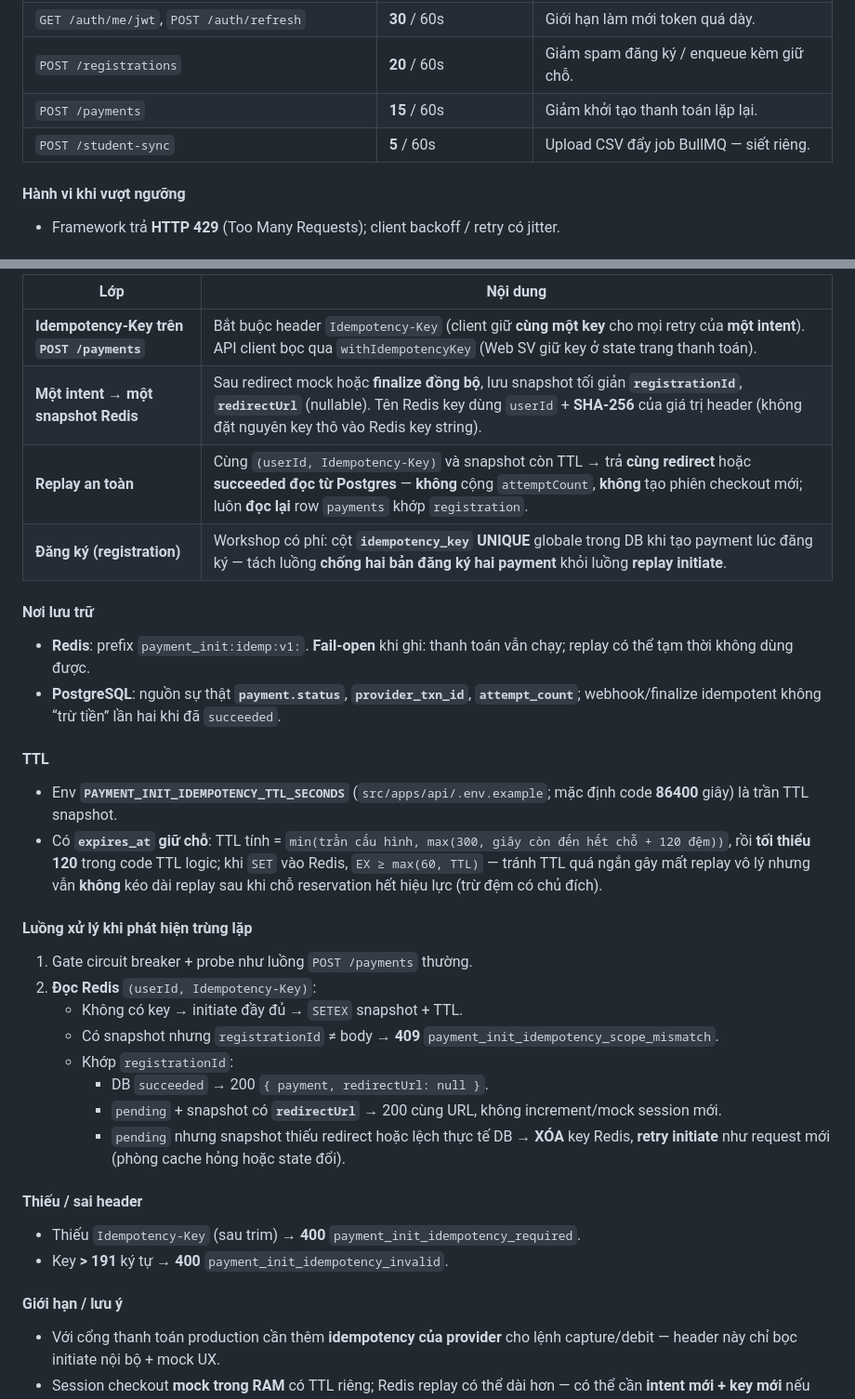
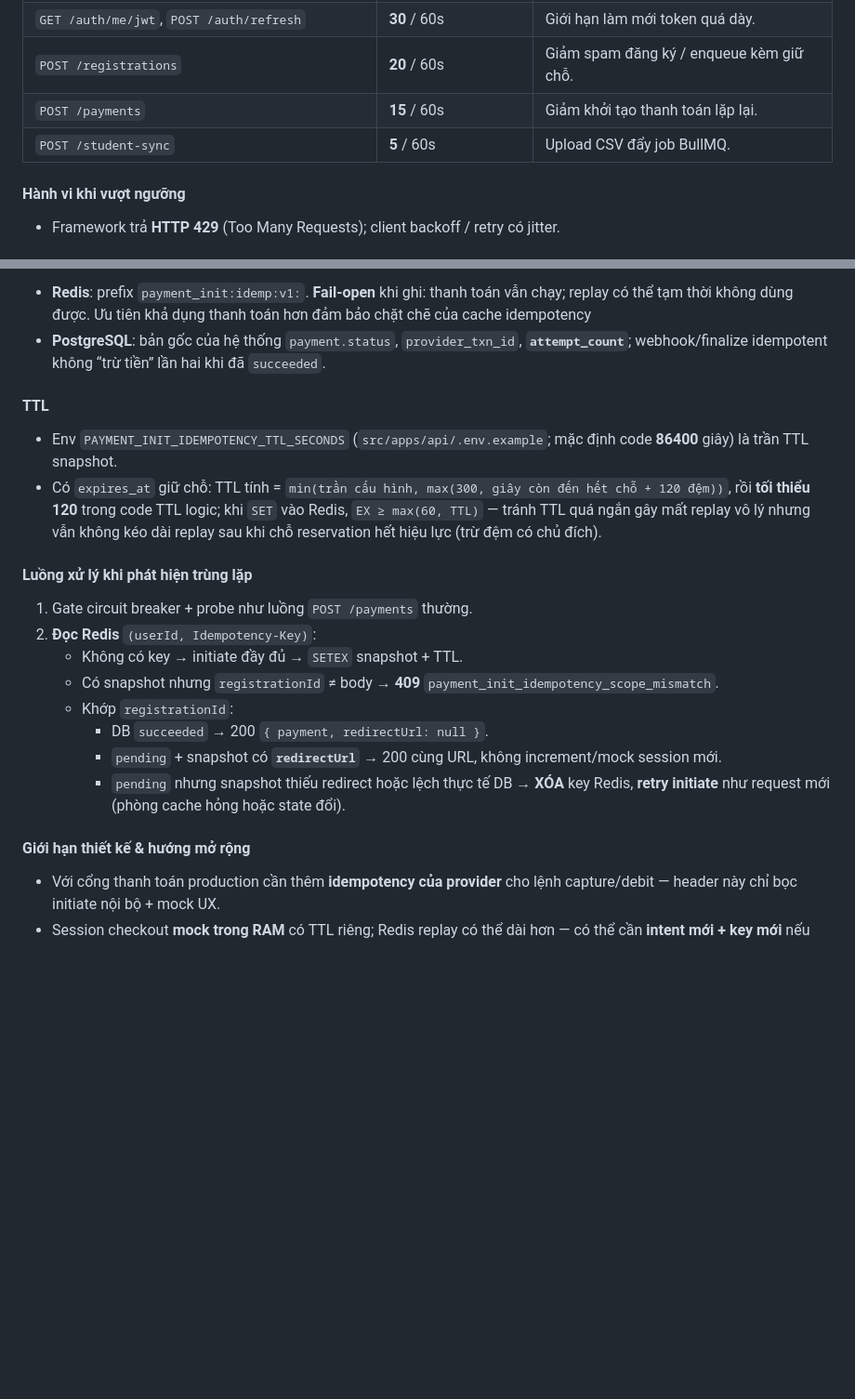
Before and after one commit to thinhngoo/UniHub-Workshop, a Markdown page: blueprint/design.md, 2 parts joined by grey strips. Shown at 93% size. GitHub-like rendering; blank space fills up the shorter version.

```diff
--- a/blueprint/design.md
+++ b/blueprint/design.md
@@ -367,7 +369,7 @@ Luồng trong `RolesGuard`:
 | `GET /auth/me/jwt`, `POST /auth/refresh`           | **30** / 60s           | Giới hạn làm mới token quá dày.          |
 | `POST /registrations`                              | **20** / 60s           | Giảm spam đăng ký / enqueue kèm giữ chỗ. |
 | `POST /payments`                                   | **15** / 60s           | Giảm khởi tạo thanh toán lặp lại.        |
-| `POST /student-sync`                               | **5** / 60s            | Upload CSV đẩy job BullMQ — siết riêng.  |
+| `POST /student-sync`                               | **5** / 60s            | Upload CSV đẩy job BullMQ.               |
 
 #### Hành vi khi vượt ngưỡng
 
@@ -418,20 +418,11 @@ Luồng trong `RolesGuard`:
 
-| Lớp | Nội dung |
-| --- | -------- |
-| **Idempotency-Key trên `POST /payments`** | Bắt buộc header `Idempotency-Key` (client giữ **cùng một key** cho mọi retry của **một intent**). API client bọc qua `withIdempotencyKey` (Web SV giữ key ở state trang thanh toán). |
-| **Một intent → một snapshot Redis** | Sau redirect mock hoặc **finalize đồng bộ**, lưu snapshot tối giản **`registrationId`**, **`redirectUrl`** (nullable). Tên Redis key dùng `userId` + **SHA-256** của giá trị header (không đặt nguyên key thô vào Redis key string). |
-| **Replay an toàn** | Cùng `(userId, Idempotency-Key)` và snapshot còn TTL → trả **cùng redirect** hoặc **succeeded đọc từ Postgres** — **không** cộng `attemptCount`, **không** tạo phiên checkout mới; luôn **đọc lại** row `payments` khớp `registration`. |
-| **Đăng ký (registration)** | Workshop có phí: cột **`idempotency_key` UNIQUE** globale trong DB khi tạo payment lúc đăng ký — tách luồng **chống hai bản đăng ký hai payment** khỏi luồng **replay initiate**. |
-
-#### Nơi lưu trữ
-
-- **Redis**: prefix `payment_init:idemp:v1:`. **Fail-open** khi ghi: thanh toán vẫn chạy; replay có thể tạm thời không dùng được.
-- **PostgreSQL**: nguồn sự thật **`payment.status`**, **`provider_txn_id`**, **`attempt_count`**; webhook/finalize idempotent không “trừ tiền” lần hai khi đã `succeeded`.
+- **Redis**: prefix `payment_init:idemp:v1:`. **Fail-open** khi ghi: thanh toán vẫn chạy; replay có thể tạm thời không dùng được. Ưu tiên khả dụng thanh toán hơn đảm bảo chặt chẽ của cache idempotency
+- **PostgreSQL**: bản gốc của hệ thống `payment.status`, `provider_txn_id`, **`attempt_count`**; webhook/finalize idempotent không “trừ tiền” lần hai khi đã `succeeded`.
 
 #### TTL
 
-- Env **`PAYMENT_INIT_IDEMPOTENCY_TTL_SECONDS`** (`src/apps/api/.env.example`; mặc định code **86400** giây) là trần TTL snapshot.
-- Có **`expires_at` giữ chỗ**: TTL tính = `min(trần cấu hình, max(300, giây còn đến hết chỗ + 120 đệm))`, rồi **tối thiểu 120** trong code TTL logic; khi `SET` vào Redis, `EX ≥ max(60, TTL)` — tránh TTL quá ngắn gây mất replay vô lý nhưng vẫn **không** kéo dài replay sau khi chỗ reservation hết hiệu lực (trừ đệm có chủ đích).
+- Env `PAYMENT_INIT_IDEMPOTENCY_TTL_SECONDS` (`src/apps/api/.env.example`; mặc định code **86400** giây) là trần TTL snapshot.
+- Có `expires_at` giữ chỗ: TTL tính = `min(trần cấu hình, max(300, giây còn đến hết chỗ + 120 đệm))`, rồi **tối thiểu 120** trong code TTL logic; khi `SET` vào Redis, `EX ≥ max(60, TTL)` — tránh TTL quá ngắn gây mất replay vô lý nhưng vẫn không kéo dài replay sau khi chỗ reservation hết hiệu lực (trừ đệm có chủ đích).
 
 #### Luồng xử lý khi phát hiện trùng lặp
 
@@ -444,12 +435,7 @@ Luồng trong `RolesGuard`:
      - `pending` + snapshot có **`redirectUrl`** → 200 cùng URL, không increment/mock session mới.
      - `pending` nhưng snapshot thiếu redirect hoặc lệch thực tế DB → **XÓA** key Redis, **retry initiate** như request mới (phòng cache hỏng hoặc state đổi).
 
-#### Thiếu / sai header
-
-- Thiếu `Idempotency-Key` (sau trim) → **400** `payment_init_idempotency_required`.
-- Key **> 191** ký tự → **400** `payment_init_idempotency_invalid`.
-
-#### Giới hạn / lưu ý
+####  Giới hạn thiết kế & hướng mở rộng
 
 - Với cổng thanh toán production cần thêm **idempotency của provider** cho lệnh capture/debit — header này chỉ bọc initiate nội bộ + mock UX.
 - Session checkout **mock trong RAM** có TTL riêng; Redis replay có thể dài hơn — có thể cần **intent mới + key mới** nếu URL mock đã hết session nhưng key Redis vẫn đòi replay redirect cũ (xử lý sẽ có thể dẫn tới invalidate hoặc lỗi UI tùy cấu hình).
```
Also changed, not shown: other parts of blueprint/design.md (+21 -21 lines).
